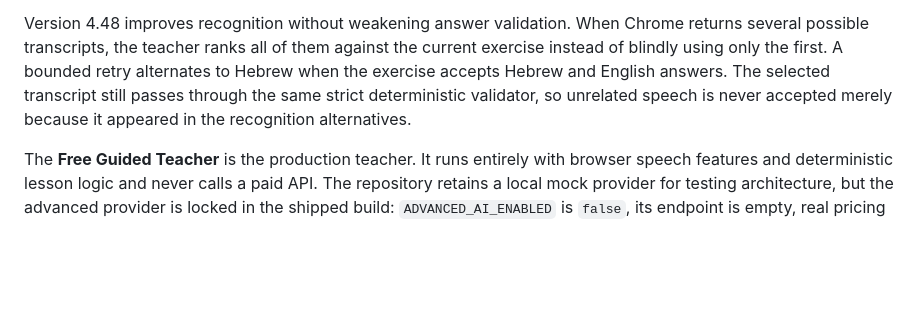
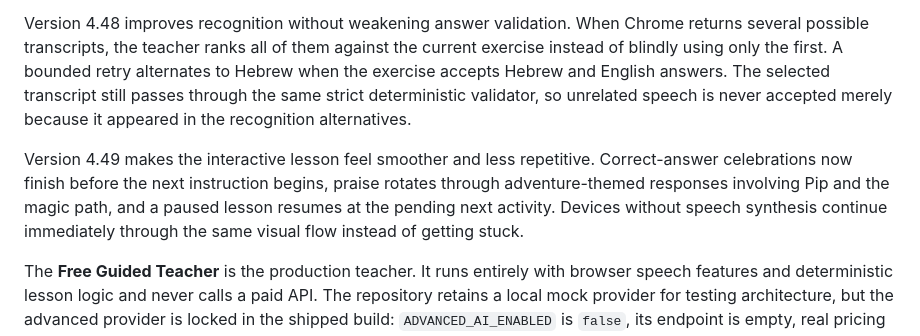
Before and after one commit to yinonha-rgb/english-adventure, a Markdown page: README.md, the part around the change. GitHub-like rendering; blank space fills up the shorter version.

Commit message:
Document smoother lesson pacing

```diff
--- a/README.md
+++ b/README.md
@@ -52,6 +52,8 @@ Version 4.20 improves the free teacher with local conversational intent handling
 
 Version 4.48 improves recognition without weakening answer validation. When Chrome returns several possible transcripts, the teacher ranks all of them against the current exercise instead of blindly using only the first. A bounded retry alternates to Hebrew when the exercise accepts Hebrew and English answers. The selected transcript still passes through the same strict deterministic validator, so unrelated speech is never accepted merely because it appeared in the recognition alternatives.
 
+Version 4.49 makes the interactive lesson feel smoother and less repetitive. Correct-answer celebrations now finish before the next instruction begins, praise rotates through adventure-themed responses involving Pip and the magic path, and a paused lesson resumes at the pending next activity. Devices without speech synthesis continue immediately through the same visual flow instead of getting stuck.
+
 The **Free Guided Teacher** is the production teacher. It runs entirely with browser speech features and deterministic lesson logic and never calls a paid API. The repository retains a local mock provider for testing architecture, but the advanced provider is locked in the shipped build: `ADVANCED_AI_ENABLED` is `false`, its endpoint is empty, real pricing is unset, the backend transport is explicitly `implemented:false`, no OpenAI secret is bound, and backend deployment is intentionally blocked.
 
 Hebrew guides: [teacher-mode comparison](TEACHER_MODES_HE.md) and [free teacher](FREE_VOICE_TEACHER_HE.md).
```
